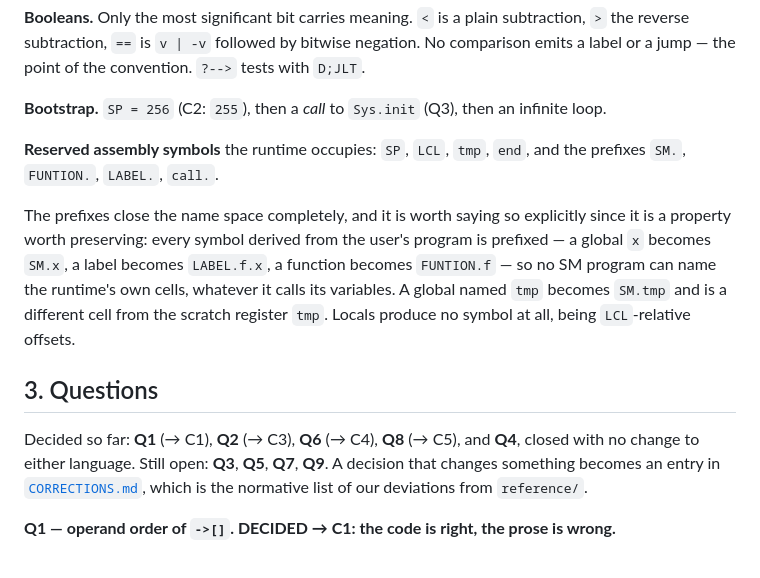
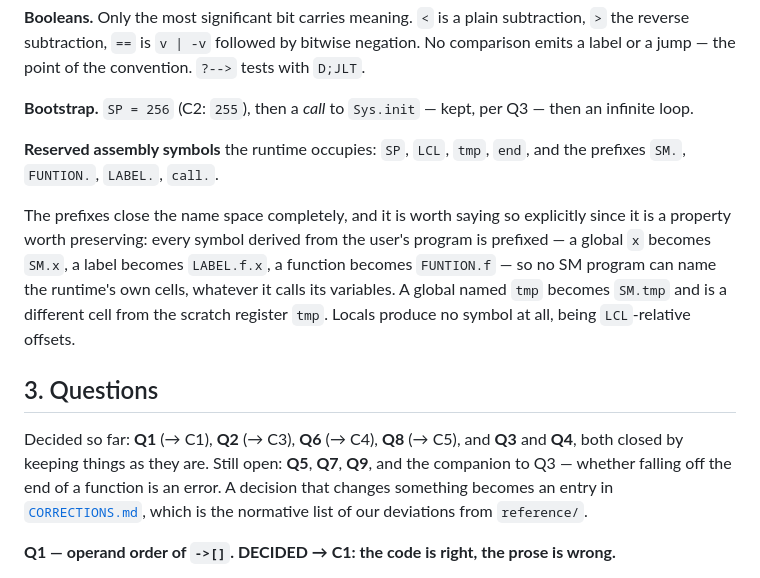
Before and after one commit to Rami5743/SM, a Markdown page: spec/INVENTORY.md, the part around one of its changes. GitHub-like rendering.

```diff
--- a/spec/INVENTORY.md
+++ b/spec/INVENTORY.md
@@ -72,8 +72,8 @@ subtraction, `>` the reverse subtraction, `==` is `v | -v` followed by bitwise
 negation. No comparison emits a label or a jump — the point of the convention.
 `?-->` tests with `D;JLT`.
 
-**Bootstrap.** `SP = 256` (C2: `255`), then a *call* to `Sys.init` (Q3), then an
-infinite loop.
+**Bootstrap.** `SP = 256` (C2: `255`), then a *call* to `Sys.init` — kept, per
+Q3 — then an infinite loop.
 
 **Reserved assembly symbols** the runtime occupies: `SP`, `LCL`, `tmp`, `end`,
 and the prefixes `SM.`, `FUNTION.`, `LABEL.`, `call.`.
@@ -89,8 +89,10 @@ Locals produce no symbol at all, being `LCL`-relative offsets.
 ## 3. Questions
 
 Decided so far: **Q1** (→ C1), **Q2** (→ C3), **Q6** (→ C4), **Q8** (→ C5), and
-**Q4**, closed with no change to either language. Still open: **Q3**, **Q5**,
-**Q7**, **Q9**. A decision that changes something becomes an entry in
+**Q3** and **Q4**, both closed by keeping things as they are. Still open:
+**Q5**, **Q7**, **Q9**, and the companion to Q3 — whether falling off the end
+of a function is an error. A decision that changes something becomes an entry
+in
 [`CORRECTIONS.md`](CORRECTIONS.md), which is the normative list of our
 deviations from `reference/`.
 
```
Also changed, not shown: other parts of spec/INVENTORY.md (+29 -56 lines), PLAN.md (+16 -3 lines).
